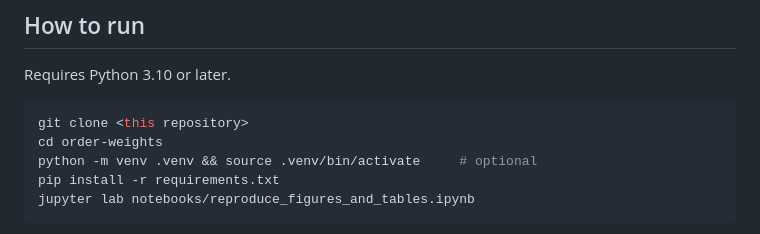
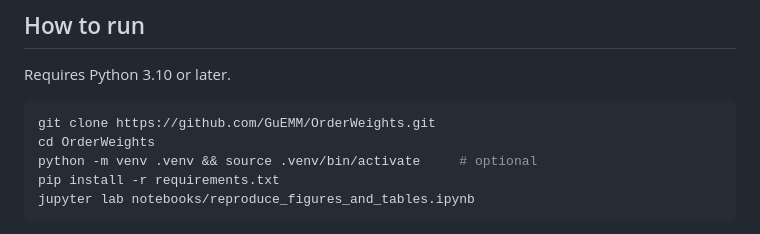
Before and after one commit to GuEMM/OrderWeights, a Markdown page: README.md, the part around the change. GitHub-like rendering.

````diff
--- a/README.md
+++ b/README.md
@@ -55,8 +55,8 @@ The notebook also checks, in code, the closed forms and the numbers quoted in th
 Requires Python 3.10 or later.
 
 ```bash
-git clone <this repository>
-cd order-weights
+git clone https://github.com/GuEMM/OrderWeights.git
+cd OrderWeights
 python -m venv .venv && source .venv/bin/activate     # optional
 pip install -r requirements.txt
 jupyter lab notebooks/reproduce_figures_and_tables.ipynb
````
